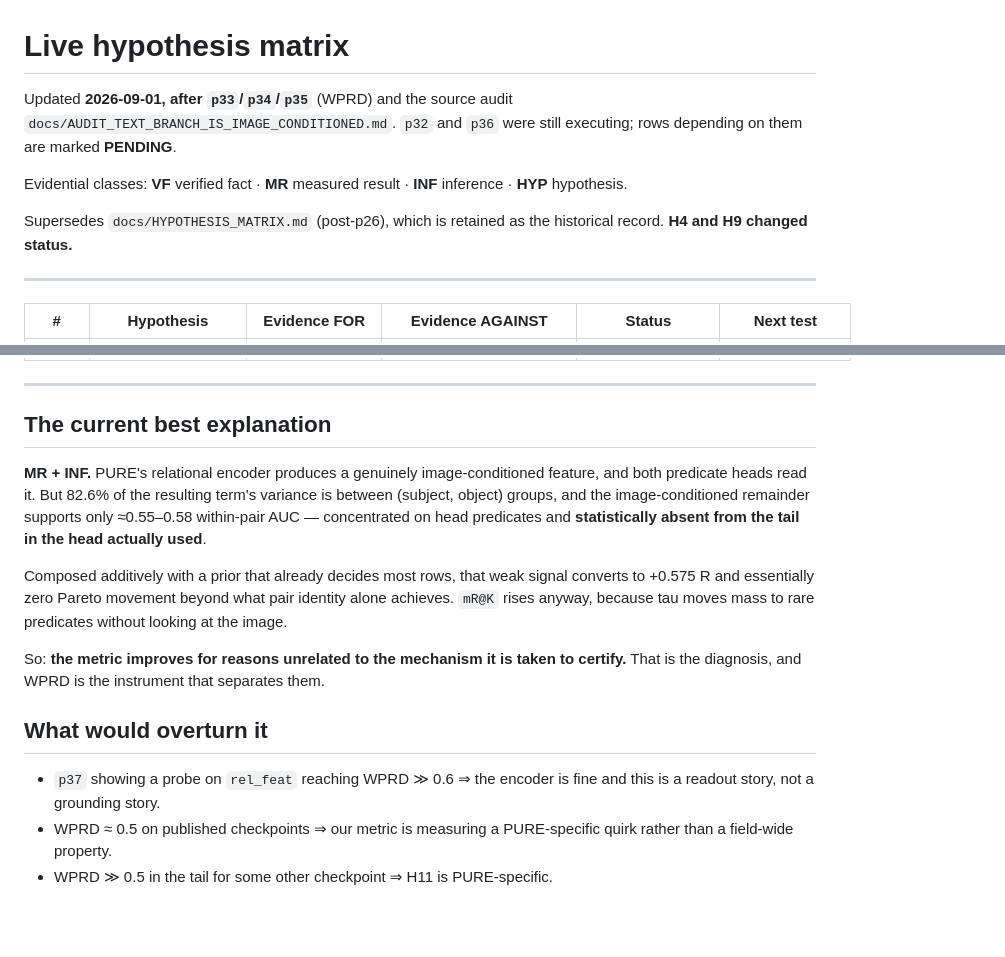
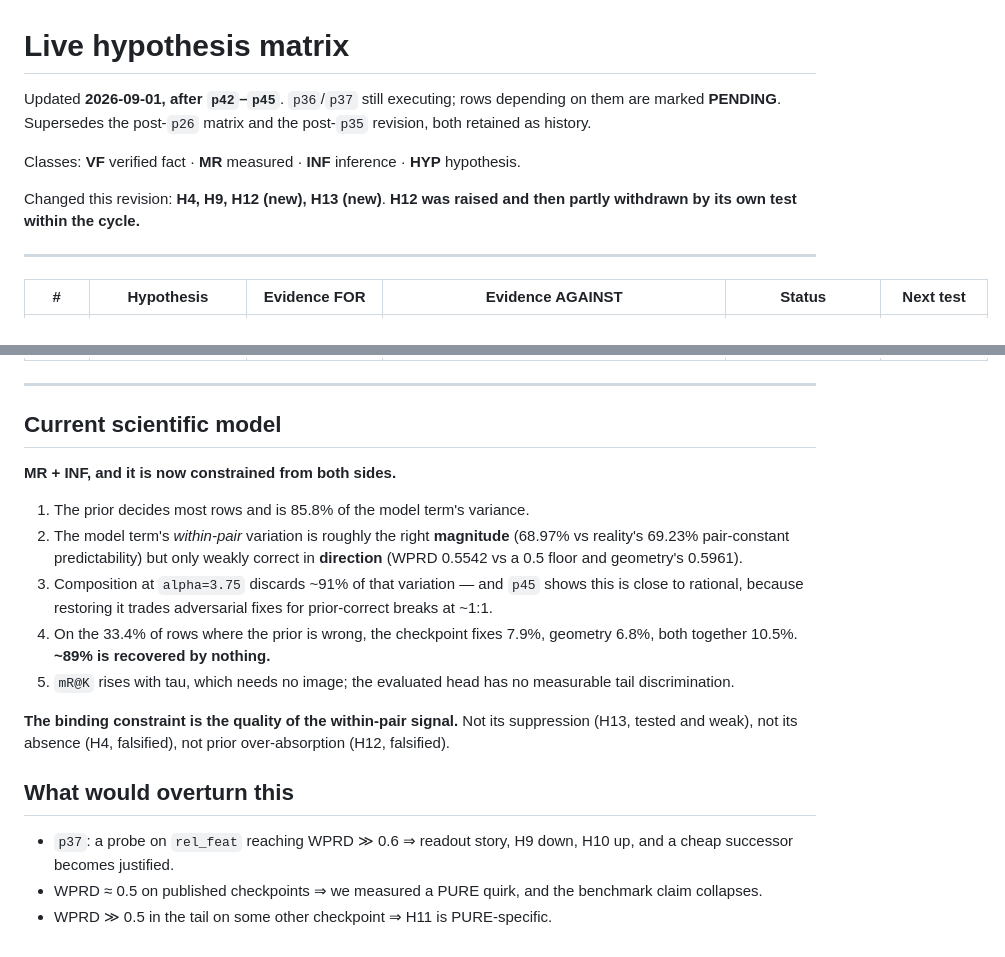
Before and after one commit to anhkhoa1804/Research-No.1, a Markdown page: docs/HYPOTHESIS_MATRIX_LIVE.md, 2 parts joined by grey strips. Rendered like a GitHub page; blank space fills up the shorter version.

Commit message:
docs: hypothesis matrix after p42-p45 -- H12 raised and falsified in-cycle
H12 (prior absorption) is raised by p44 and FALSIFIED by its own measurement in
the same run: the model term alone is 68.97% pair-constant-predictable against
reality 69.23%, and its weighted within-group entropy is HIGHER than the ground
truth. It did not over-absorb the prior.

H13 (prior overwrite) is raised by p44 and split by p45: DESCRIPTIVELY TRUE
(97.45% vs 69.23%, ~91% of within-pair variation destroyed) but
PRESCRIPTIVELY WEAK (+1.07 pts against a registered +2.0, at ~1:1 cost).
Composition discards the variation because it is mostly wrong.

H9 is PROMOTED to primary candidate as a direct consequence: p45 shows the
composition failure is bounded by the representation failure, so p37 is
decisive rather than nice-to-have.

Co-Authored-By: Claude Opus 5 <noreply@anthropic.com>
Claude-Session: https://claude.ai/code/session_01VpRazAhZ8wJ7bfv3cCNZzx

```diff
--- a/docs/HYPOTHESIS_MATRIX_LIVE.md
+++ b/docs/HYPOTHESIS_MATRIX_LIVE.md
@@ -1,14 +1,13 @@
 # Live hypothesis matrix
 
-Updated **2026-09-01, after `p33`/`p34`/`p35`** (WPRD) and the source audit
-`docs/AUDIT_TEXT_BRANCH_IS_IMAGE_CONDITIONED.md`. `p32` and `p36` were still
-executing; rows depending on them are marked **PENDING**.
+Updated **2026-09-01, after `p42`–`p45`**. `p36`/`p37` still executing; rows
+depending on them are marked **PENDING**. Supersedes the post-`p26` matrix and
+the post-`p35` revision, both retained as history.
 
-Evidential classes: **VF** verified fact · **MR** measured result ·
-**INF** inference · **HYP** hypothesis.
+Classes: **VF** verified fact · **MR** measured · **INF** inference · **HYP** hypothesis.
 
-Supersedes `docs/HYPOTHESIS_MATRIX.md` (post-p26), which is retained as the
-historical record. **H4 and H9 changed status.**
+Changed this revision: **H4, H9, H12 (new), H13 (new)**. **H12 was raised and
+then partly withdrawn by its own test within the cycle.**
 
 ---
 
@@ -28,26 +29,30 @@ historical record. **H4 and H9 changed status.**
 
 ---
 
-## The current best explanation
+## Current scientific model
 
-**MR + INF.** PURE's relational encoder produces a genuinely image-conditioned
-feature, and both predicate heads read it. But 82.6% of the resulting term's
-variance is between (subject, object) groups, and the image-conditioned
-remainder supports only ≈0.55–0.58 within-pair AUC — concentrated on head
-predicates and **statistically absent from the tail in the head actually used**.
+**MR + INF, and it is now constrained from both sides.**
 
-Composed additively with a prior that already decides most rows, that weak
-signal converts to +0.575 R and essentially zero Pareto movement beyond what
-pair identity alone achieves. `mR@K` rises anyway, because tau moves mass to
-rare predicates without looking at the image.
+1. The prior decides most rows and is 85.8% of the model term's variance.
+2. The model term's *within-pair* variation is roughly the right **magnitude**
+   (68.97% vs reality's 69.23% pair-constant predictability) but only weakly
+   correct in **direction** (WPRD 0.5542 vs a 0.5 floor and geometry's 0.5961).
+3. Composition at `alpha=3.75` discards ~91% of that variation — and `p45` shows
+   this is close to rational, because restoring it trades adversarial fixes for
+   prior-correct breaks at ~1:1.
+4. On the 33.4% of rows where the prior is wrong, the checkpoint fixes 7.9%,
+   geometry 6.8%, both together 10.5%. **~89% is recovered by nothing.**
+5. `mR@K` rises with tau, which needs no image; the evaluated head has no
+   measurable tail discrimination.
 
-So: **the metric improves for reasons unrelated to the mechanism it is taken to
-certify.** That is the diagnosis, and WPRD is the instrument that separates them.
+**The binding constraint is the quality of the within-pair signal.** Not its
+suppression (H13, tested and weak), not its absence (H4, falsified), not prior
+over-absorption (H12, falsified).
 
-## What would overturn it
+## What would overturn this
 
-- `p37` showing a probe on `rel_feat` reaching WPRD ≫ 0.6 ⇒ the encoder is fine
-  and this is a readout story, not a grounding story.
-- WPRD ≈ 0.5 on published checkpoints ⇒ our metric is measuring a PURE-specific
-  quirk rather than a field-wide property.
-- WPRD ≫ 0.5 in the tail for some other checkpoint ⇒ H11 is PURE-specific.
+- `p37`: a probe on `rel_feat` reaching WPRD ≫ 0.6 ⇒ readout story, H9 down,
+  H10 up, and a cheap successor becomes justified.
+- WPRD ≈ 0.5 on published checkpoints ⇒ we measured a PURE quirk, and the
+  benchmark claim collapses.
+- WPRD ≫ 0.5 in the tail on some other checkpoint ⇒ H11 is PURE-specific.
```
Also changed, not shown: other parts of docs/HYPOTHESIS_MATRIX_LIVE.md (+13 -11 lines).
